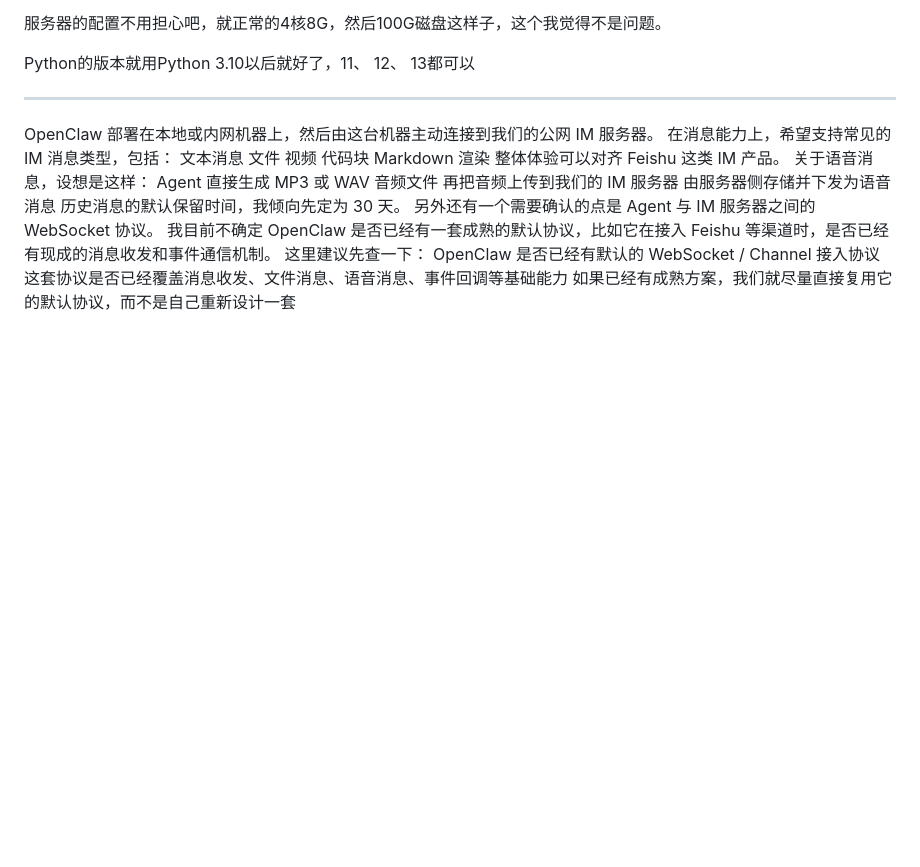
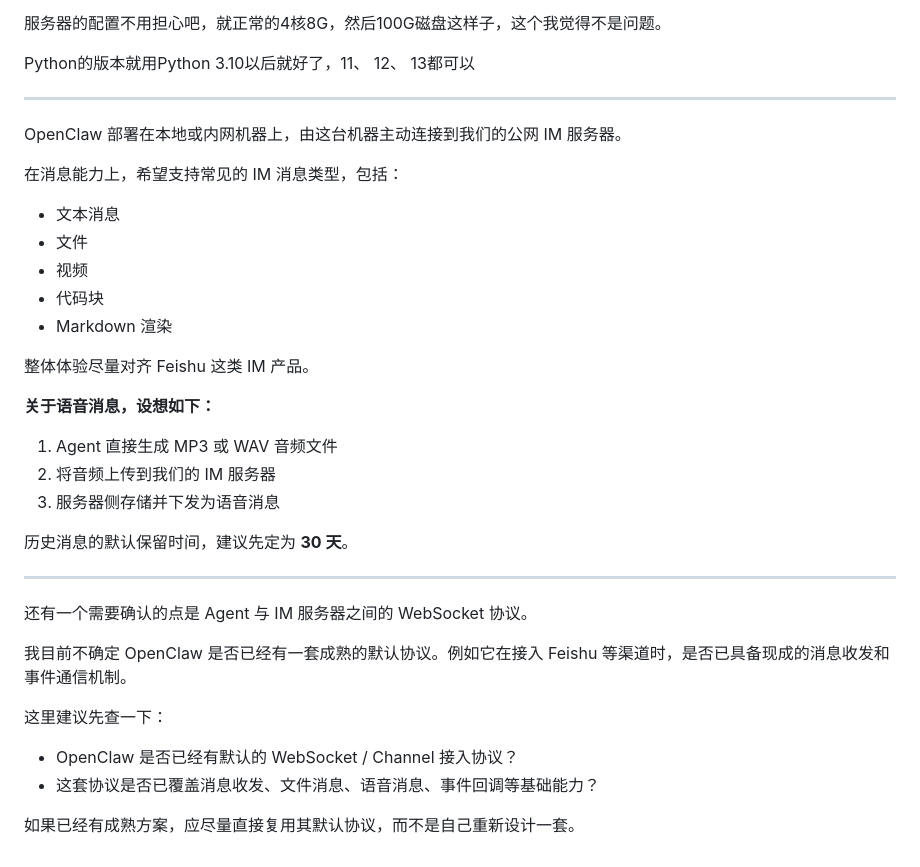
Before and after one commit to dantezhu/agentclub, a Markdown page: docs/history/prd.md, the part around the change. GitHub-like rendering; blank space fills up the shorter version.

Commit message:
docs(history): 整理 prd.md 后半段排版
把第二段从大段连写文字拆成项目符号 + 段落分隔，方便后人翻
历史文档；纯排版调整，未改任何内容。

```diff
--- a/docs/history/prd.md
+++ b/docs/history/prd.md
@@ -57,22 +57,35 @@ Python的版本就用Python 3.10以后就好了，11、 12、 13都可以
 
 ---
 
-OpenClaw 部署在本地或内网机器上，然后由这台机器主动连接到我们的公网 IM 服务器。
+OpenClaw 部署在本地或内网机器上，由这台机器主动连接到我们的公网 IM 服务器。
+
 在消息能力上，希望支持常见的 IM 消息类型，包括：
-文本消息
-文件
-视频
-代码块
-Markdown 渲染
-整体体验可以对齐 Feishu 这类 IM 产品。
-关于语音消息，设想是这样：
-Agent 直接生成 MP3 或 WAV 音频文件
-再把音频上传到我们的 IM 服务器
-由服务器侧存储并下发为语音消息
-历史消息的默认保留时间，我倾向先定为 30 天。
-另外还有一个需要确认的点是 Agent 与 IM 服务器之间的 WebSocket 协议。
-我目前不确定 OpenClaw 是否已经有一套成熟的默认协议，比如它在接入 Feishu 等渠道时，是否已经有现成的消息收发和事件通信机制。
+
+- 文本消息
+- 文件
+- 视频
+- 代码块
+- Markdown 渲染
+
+整体体验尽量对齐 Feishu 这类 IM 产品。
+
+**关于语音消息，设想如下：**
+
+1. Agent 直接生成 MP3 或 WAV 音频文件
+2. 将音频上传到我们的 IM 服务器
+3. 服务器侧存储并下发为语音消息
+
+历史消息的默认保留时间，建议先定为 **30 天**。
+
+---
+
+还有一个需要确认的点是 Agent 与 IM 服务器之间的 WebSocket 协议。
+
+我目前不确定 OpenClaw 是否已经有一套成熟的默认协议。例如它在接入 Feishu 等渠道时，是否已具备现成的消息收发和事件通信机制。
+
 这里建议先查一下：
-OpenClaw 是否已经有默认的 WebSocket / Channel 接入协议
-这套协议是否已经覆盖消息收发、文件消息、语音消息、事件回调等基础能力
-如果已经有成熟方案，我们就尽量直接复用它的默认协议，而不是自己重新设计一套
+
+- OpenClaw 是否已经有默认的 WebSocket / Channel 接入协议？
+- 这套协议是否已覆盖消息收发、文件消息、语音消息、事件回调等基础能力？
+
+如果已经有成熟方案，应尽量直接复用其默认协议，而不是自己重新设计一套。
```
